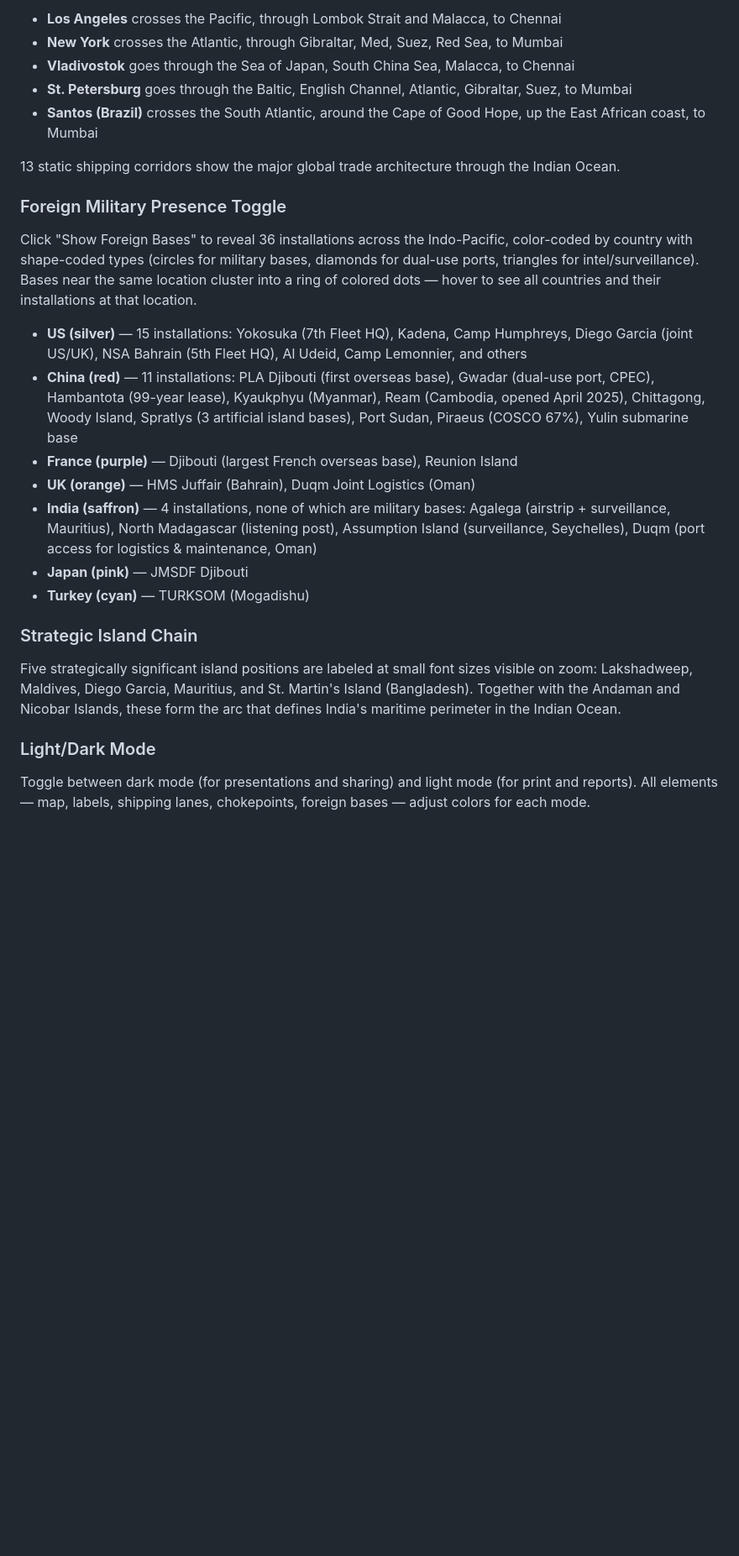
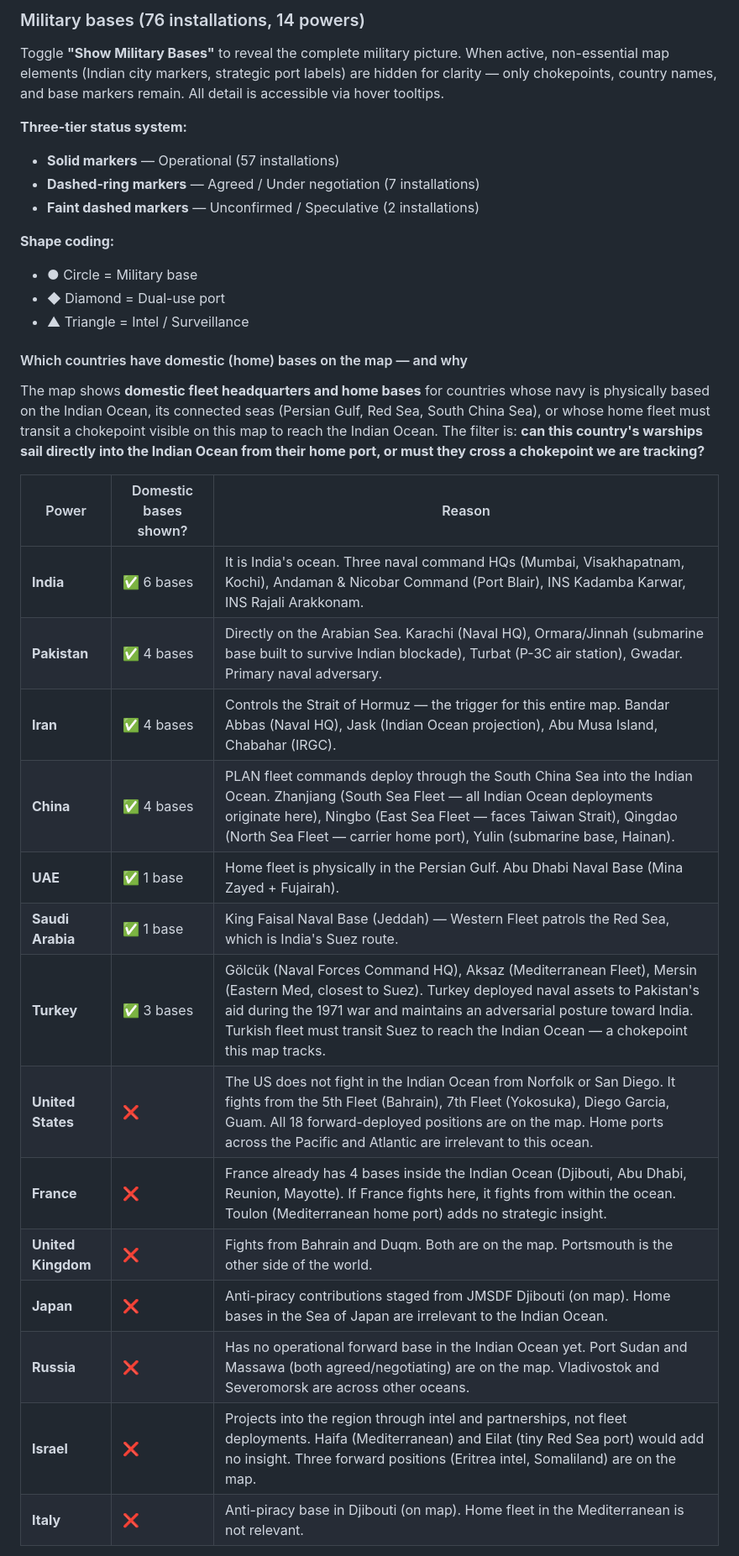
Before and after one commit to nimitmehra/india-maritime-map, a Markdown page: README.md, the part around one of its changes. Shown at 84% size. Rendered like a GitHub page; blank space fills up the shorter version.

```diff
--- a/README.md
+++ b/README.md
@@ -49,26 +52,35 @@ Hover over any country to see its capital, major ports, and complete shipping ro
 
-- **Los Angeles** crosses the Pacific, through Lombok Strait and Malacca, to Chennai
-- **New York** crosses the Atlantic, through Gibraltar, Med, Suez, Red Sea, to Mumbai
-- **Vladivostok** goes through the Sea of Japan, South China Sea, Malacca, to Chennai
-- **St. Petersburg** goes through the Baltic, English Channel, Atlantic, Gibraltar, Suez, to Mumbai
-- **Santos (Brazil)** crosses the South Atlantic, around the Cape of Good Hope, up the East African coast, to Mumbai
+### Military bases (76 installations, 14 powers)
+Toggle **"Show Military Bases"** to reveal the complete military picture. When active, non-essential map elements (Indian city markers, strategic port labels) are hidden for clarity — only chokepoints, country names, and base markers remain. All detail is accessible via hover tooltips.
 
-13 static shipping corridors show the major global trade architecture through the Indian Ocean.
+**Three-tier status system:**
+- **Solid markers** — Operational (57 installations)
+- **Dashed-ring markers** — Agreed / Under negotiation (7 installations)
+- **Faint dashed markers** — Unconfirmed / Speculative (2 installations)
 
-### Foreign Military Presence Toggle
-Click "Show Foreign Bases" to reveal 36 installations across the Indo-Pacific, color-coded by country with shape-coded types (circles for military bases, diamonds for dual-use ports, triangles for intel/surveillance). Bases near the same location cluster into a ring of colored dots — hover to see all countries and their installations at that location.
+**Shape coding:**
+- ● Circle = Military base
+- ◆ Diamond = Dual-use port
+- ▲ Triangle = Intel / Surveillance
 
-- **US (silver)** — 15 installations: Yokosuka (7th Fleet HQ), Kadena, Camp Humphreys, Diego Garcia (joint US/UK), NSA Bahrain (5th Fleet HQ), Al Udeid, Camp Lemonnier, and others
-- **China (red)** — 11 installations: PLA Djibouti (first overseas base), Gwadar (dual-use port, CPEC), Hambantota (99-year lease), Kyaukphyu (Myanmar), Ream (Cambodia, opened April 2025), Chittagong, Woody Island, Spratlys (3 artificial island bases), Port Sudan, Piraeus (COSCO 67%), Yulin submarine base
-- **France (purple)** — Djibouti (largest French overseas base), Reunion Island
-- **UK (orange)** — HMS Juffair (Bahrain), Duqm Joint Logistics (Oman)
-- **India (saffron)** — 4 installations, none of which are military bases: Agalega (airstrip + surveillance, Mauritius), North Madagascar (listening post), Assumption Island (surveillance, Seychelles), Duqm (port access for logistics & maintenance, Oman)
-- **Japan (pink)** — JMSDF Djibouti
-- **Turkey (cyan)** — TURKSOM (Mogadishu)
+#### Which countries have domestic (home) bases on the map — and why
 
-### Strategic Island Chain
-Five strategically significant island positions are labeled at small font sizes visible on zoom: Lakshadweep, Maldives, Diego Garcia, Mauritius, and St. Martin's Island (Bangladesh). Together with the Andaman and Nicobar Islands, these form the arc that defines India's maritime perimeter in the Indian Ocean.
+The map shows **domestic fleet headquarters and home bases** for countries whose navy is physically based on the Indian Ocean, its connected seas (Persian Gulf, Red Sea, South China Sea), or whose home fleet must transit a chokepoint visible on this map to reach the Indian Ocean. The filter is: **can this country's warships sail directly into the Indian Ocean from their home port, or must they cross a chokepoint we are tracking?**
 
-### Light/Dark Mode
-Toggle between dark mode (for presentations and sharing) and light mode (for print and reports). All elements — map, labels, shipping lanes, chokepoints, foreign bases — adjust colors for each mode.
+| Power | Domestic bases shown? | Reason |
+|-------|----------------------|--------|
+| **India** | ✅ 6 bases | It is India's ocean. Three naval command HQs (Mumbai, Visakhapatnam, Kochi), Andaman & Nicobar Command (Port Blair), INS Kadamba Karwar, INS Rajali Arakkonam. |
+| **Pakistan** | ✅ 4 bases | Directly on the Arabian Sea. Karachi (Naval HQ), Ormara/Jinnah (submarine base built to survive Indian blockade), Turbat (P-3C air station), Gwadar. Primary naval adversary. |
+| **Iran** | ✅ 4 bases | Controls the Strait of Hormuz — the trigger for this entire map. Bandar Abbas (Naval HQ), Jask (Indian Ocean projection), Abu Musa Island, Chabahar (IRGC). |
+| **China** | ✅ 4 bases | PLAN fleet commands deploy through the South China Sea into the Indian Ocean. Zhanjiang (South Sea Fleet — all Indian Ocean deployments originate here), Ningbo (East Sea Fleet — faces Taiwan Strait), Qingdao (North Sea Fleet — carrier home port), Yulin (submarine base, Hainan). |
+| **UAE** | ✅ 1 base | Home fleet is physically in the Persian Gulf. Abu Dhabi Naval Base (Mina Zayed + Fujairah). |
+| **Saudi Arabia** | ✅ 1 base | King Faisal Naval Base (Jeddah) — Western Fleet patrols the Red Sea, which is India's Suez route. |
+| **Turkey** | ✅ 3 bases | Gölcük (Naval Forces Command HQ), Aksaz (Mediterranean Fleet), Mersin (Eastern Med, closest to Suez). Turkey deployed naval assets to Pakistan's aid during the 1971 war and maintains an adversarial posture toward India. Turkish fleet must transit Suez to reach the Indian Ocean — a chokepoint this map tracks. |
+| **United States** | ❌ | The US does not fight in the Indian Ocean from Norfolk or San Diego. It fights from the 5th Fleet (Bahrain), 7th Fleet (Yokosuka), Diego Garcia, Guam. All 18 forward-deployed positions are on the map. Home ports across the Pacific and Atlantic are irrelevant to this ocean. |
+| **France** | ❌ | France already has 4 bases inside the Indian Ocean (Djibouti, Abu Dhabi, Reunion, Mayotte). If France fights here, it fights from within the ocean. Toulon (Mediterranean home port) adds no strategic insight. |
+| **United Kingdom** | ❌ | Fights from Bahrain and Duqm. Both are on the map. Portsmouth is the other side of the world. |
+| **Japan** | ❌ | Anti-piracy contributions staged from JMSDF Djibouti (on map). Home bases in the Sea of Japan are irrelevant to the Indian Ocean. |
+| **Russia** | ❌ | Has no operational forward base in the Indian Ocean yet. Port Sudan and Massawa (both agreed/negotiating) are on the map. Vladivostok and Severomorsk are across other oceans. |
+| **Israel** | ❌ | Projects into the region through intel and partnerships, not fleet deployments. Haifa (Mediterranean) and Eilat (tiny Red Sea port) would add no insight. Three forward positions (Eritrea intel, Somaliland) are on the map. |
+| **Italy** | ❌ | Anti-piracy base in Djibouti (on map). Home fleet in the Mediterranean is not relevant. |
 
```
Also changed, not shown: other parts of README.md (+92 -38 lines).
